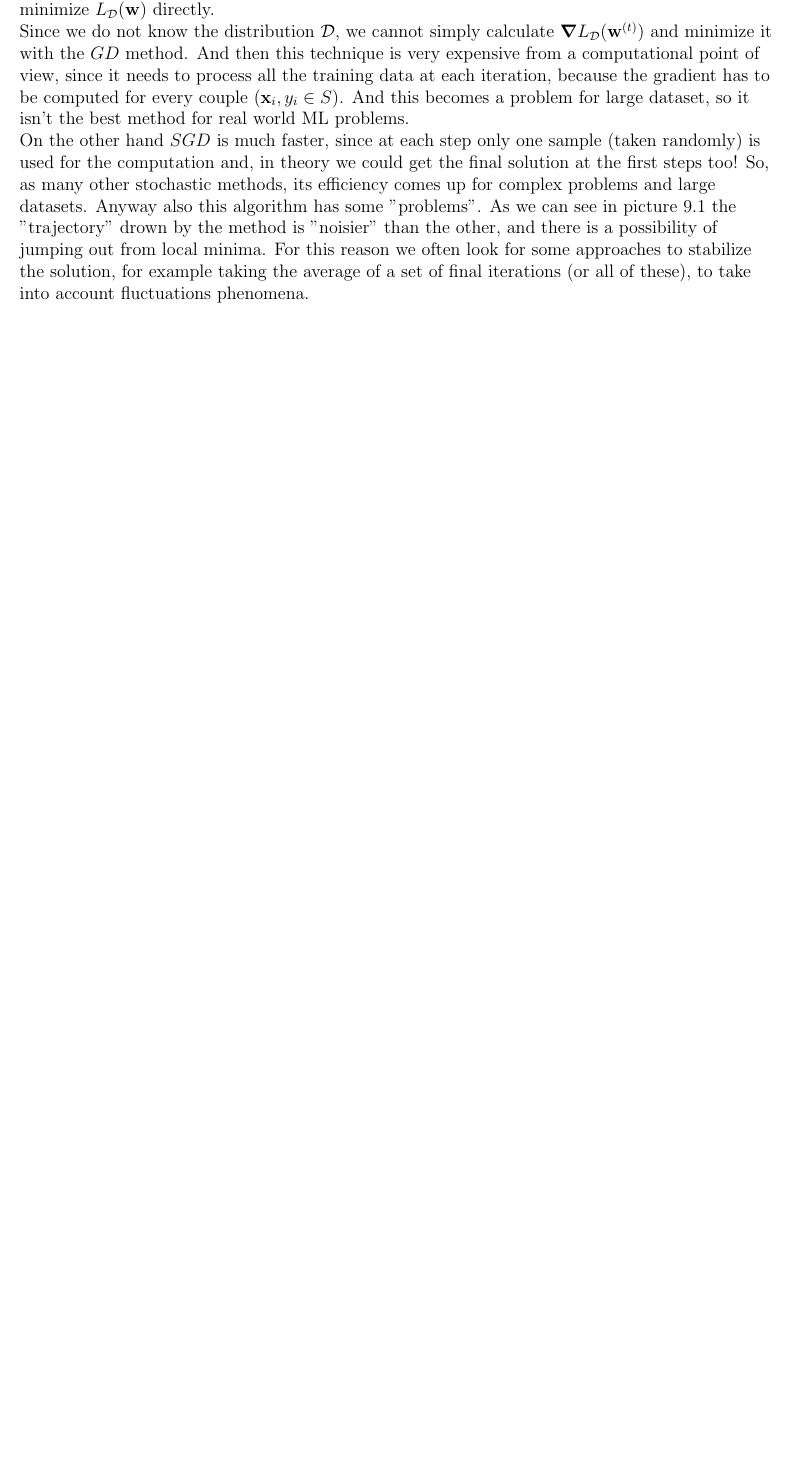
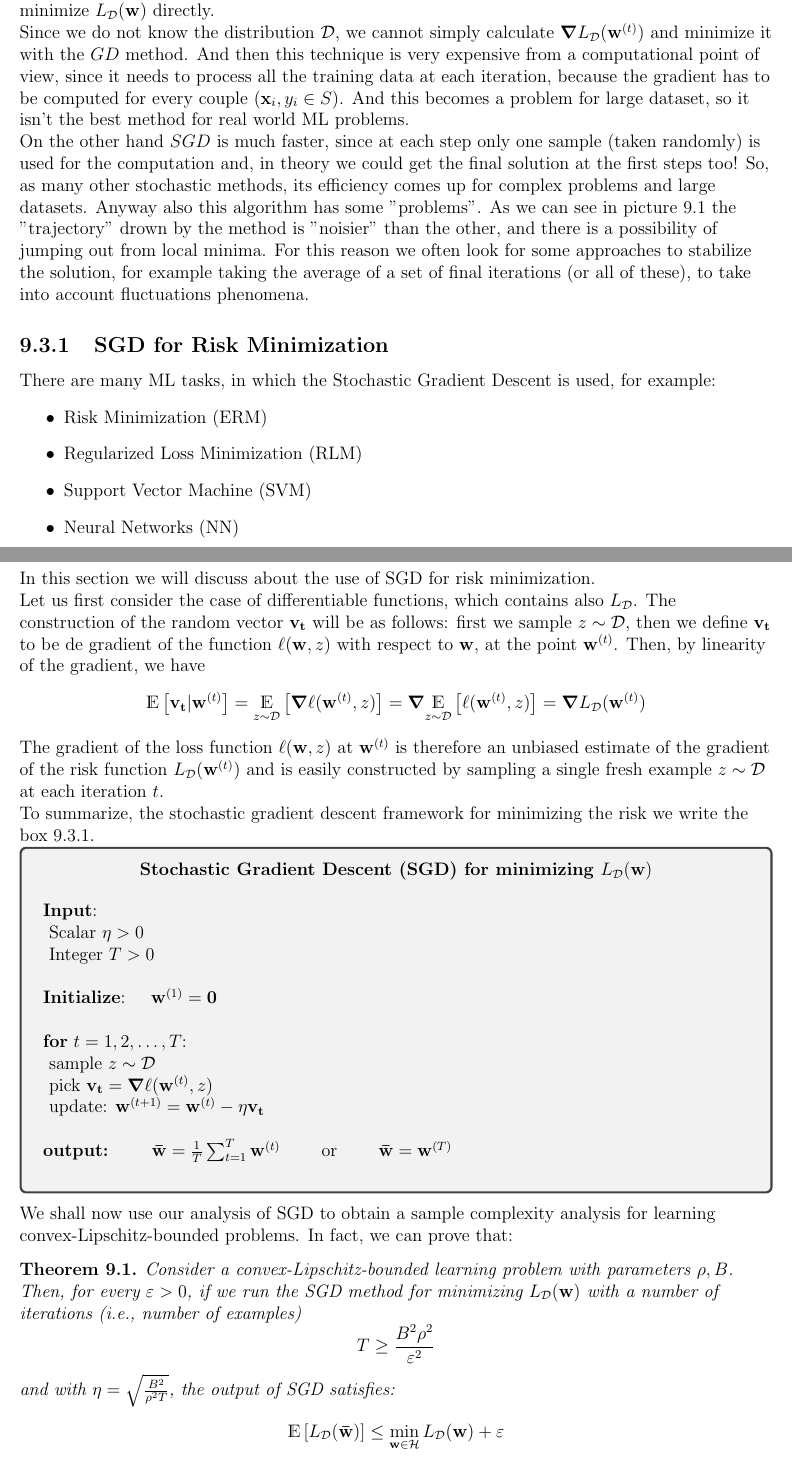
Before and after one commit to MattiaPujatti/Machine_Learning, a LaTeX thesis (machine_learning.tex): part of page 50 of 50 before the commit and two parts of pages 51 and 52 of 53 after it, the two joined at a grey line, cut so that both start at the same text, the shorter picture padded with empty space. The pictures show the PDF file machine_learning.pdf that the author committed with the source.

Commit message:
updated ch09

```diff
--- a/machine_learning.tex
+++ b/machine_learning.tex
@@ -1574,3 +1578,6 @@ The explicit implementation of this algorithm is written in box \ref{box:SGD}, w
 	\-\ Scalar $\eta>0$\\
 	\-\ Integer $T>0$\\
 
+	\textbf{Initialize}: \quad $\vb{w}^{(1)}=\vb{0}$\\
+
+	\textbf{for} $t=1,2,\dots,T$:\\
@@ -1598,5 +1604,25 @@ empirical risk, $L_S(\vb{w})$, as an estimate to minimizing $L_\mcl{D}(\vb{w})$.
 Since we do not know the distribution $\mcl{D}$, we cannot simply calculate $\grad{L_\mcl{D}}(\vb{w}^{(t)})$ and minimize it with the $GD$ method. And then this technique is very expensive from a computational point of view, since it needs to process all the training data at each iteration, because the gradient has to be computed for every couple $(\vb{x}_i,y_i\in S)$. And this becomes a problem for large dataset, so it isn't the best method for real world ML problems.\\
 On the other hand $SGD$ is much faster, since at each step only one sample (taken randomly) is used for the computation and, in theory we could get the final solution at the first steps too! So, as many other stochastic methods, its efficiency comes up for complex problems and large datasets. Anyway also this algorithm has some "problems". As we can see in picture \ref{fig:ex_GD} the "trajectory" drown by the method is "noisier" than the other, and there is a possibility of jumping out from local minima. For this reason we often look for some approaches to stabilize the solution, for example taking the average of a set of final iterations (or all of these), to take into account fluctuations phenomena.\\
 
-
-
+\subsection{SGD for Risk Minimization}
+There are many ML tasks, in which the Stochastic Gradient Descent is used, for example:
+\begin{itemize}
+	\item Risk Minimization (ERM)
+	\item Regularized Loss Minimization (RLM)
+	\item Support Vector Machine (SVM)
+	\item Neural Networks (NN)
+\end{itemize}
+In this section we will discuss about the use of SGD for risk minimization.\\
+Let us first consider the case of differentiable functions, which contains also $L_\mcl{D}$. The construction of the random vector $\vb{v_t}$ will be as follows: first we sample $z\sim\mcl{D}$, then we define $\vb{v_t}$ to be de gradient of the function $\ell(\vb{w},z)$ with respect to $\vb{w}$, at the point $\vb{w}^{(t)}$. Then, by linearity of the gradient, we have
+\[ \mathds{E}\left[\vb{v_t}|\vb{w}^{(t)} \right] = \underset{z\sim\mcl{D}}{\mathds{E}}\left[\grad{\ell}(\vb{w}^{(t)},z)\right]=\grad{\underset{z\sim\mcl{D}}{\mathds{E}}\left[\ell(\vb{w}^{(t)},z)\right]} = \grad{L_\mcl{D}}(\vb{w}^{(t)}) \]
+The gradient of the loss function $\ell(\vb{w},z)$ at $\vb{w}^{(t)}$ is therefore an unbiased estimate of the gradient of the risk function $L_\mcl{D}(\vb{w}^{(t)})$ and is easily constructed by sampling a single fresh example $z\sim\mcl{D}$ at each iteration $t$.\\
+To summarize, the stochastic gradient descent framework for minimizing the
+risk we write the box \ref{box:SGD_for_risk}.\\
+
+\begin{tcolorbox}
+	\begin{center}
+		\textbf{Stochastic Gradient Descent (SGD) for minimizing $L_\mcl{D}(\vb{w})$}
+	\end{center}
+	\textbf{Input}:\\
+	\-\ Scalar $\eta>0$\\
+	\-\ Integer $T>0$\\
@@ -1602,0 +1639,11 @@ On the other hand $SGD$ is much faster, since at each step only one sample (take
+	\label{box:SGD_for_risk}
+\end{tcolorbox}
+
+We shall now use our analysis of SGD to obtain a sample complexity analysis for
+learning convex-Lipschitz-bounded problems. In fact, we can prove that:
+\begin{theorem}
+	Consider a convex-Lipschitz-bounded learning problem with parameters $\rho, B$. Then, for every $\varepsilon>0$, if we run the SGD method for minimizing $L_\mcl{D}(\vb{w}) $ with a number of iterations (i.e., number of examples)
+	\[ T\geq\frac{B^2\rho^2}{\varepsilon^2} \]
+	and with $\eta = \sqrt{\frac{B^2}{\rho^2T}}$, the output of SGD satisfies:
+	\[ \mathds{E}\left[L_\mcl{D}(\vb{\bar{w}})\right]\leq\min_{\vb{w}\in\mcl{H}}L_\mcl{D}(\vb{w})+\varepsilon \]
+\end{theorem}
@@ -1603,3 +1654,5 @@ On the other hand $SGD$ is much faster, since at each step only one sample (take
+\[ \min_{\vb{w}}\left(\frac{\lambda}{2}\norm{\vb{w}}^2+L_S(\vb{w})\right) \]
+Then, defining $f(\vb{w})=\frac{\lambda}{2}\norm{\vb{w}}^2+L_S(\vb{w})$, we notice that $f$ is a $2\frac{\lambda}{2}=\lambda$-strongly function, and for this reason the problem can be solved in a efficient way with learning rate $\eta_t=\frac{1}{\lambda t}$
 
 
 
```
Also changed, not shown: machine_learning.pdf, machine_learning.tex (23 more changed lines).
